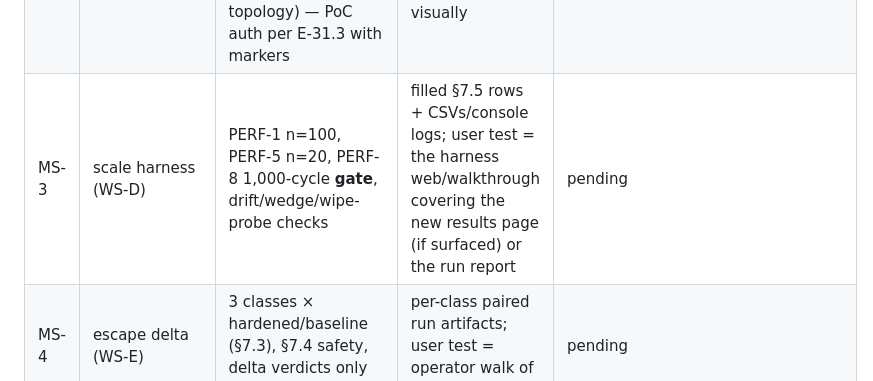
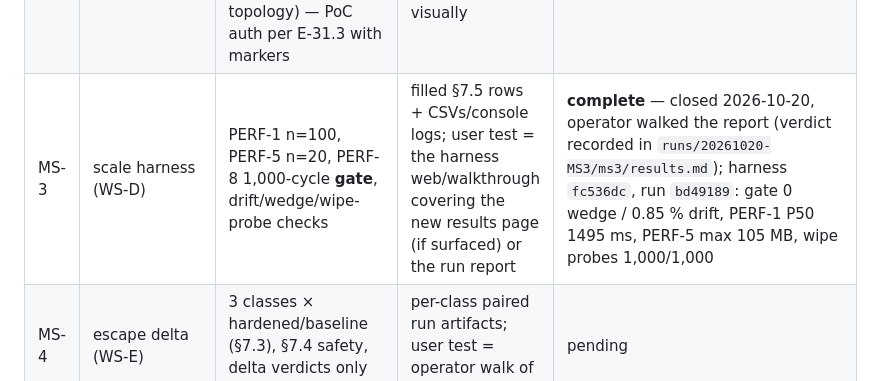
Before and after one commit to blawesom/porche, a Markdown page: doc/operations/07-poc.md, the part around the change. Drawn GitHub-style.

Commit message:
MS-3 closed: operator walked the results report — §8.6 row complete
PERF gates green (20261020-MS3); the §7.5 exit table carries every
measurable row. MS-4 (escape delta) opens next.

```diff
--- a/doc/operations/07-poc.md
+++ b/doc/operations/07-poc.md
@@ -308,7 +308,7 @@ eyes.
 |---|---|---|---|---|
 | MS-1 | **PoC stack + consoles + full user test** | three §1 bets via the create/wipe path (KDF spike → guest image → create half → wipe half); both web UIs live on node 1 over the PoC adapter | data-plane run dirs under `runs/<id>/ms1/` + `user-test.md` + `uat/` screenshots + regression smoke recorded | **complete** — closed 2026-10-20 by the operator's signature (benjamin ble) on `runs/20261020-M1/ms1/user-test.md`; run artifacts `c5af428`, console transport E-30 `d9cb2e6`, ledger state `b6b6dfd` |
 | MS-2 | **Tenancy + console onboarding (E-31.2, operator-ordered before scale)** | first multitenancy slice: per-tenant tokens + view isolation (a tenant sees only its workloads/volumes), quota skeleton (vCPU/RAM/count per tenant, enforced, PoC-grade store), console surfaces making the three core concepts legible (placement reason, tier identity on volumes, netns/ip6 in topology) — PoC auth per E-31.3 with markers | runs/<id>/ms2/ artifacts (tenant-isolation negative tests, quota enforcement records, wipe of test tenants) + updated `user-test.md` walking the tenant view; user test = two tenants + admin in the browser, isolation verified visually | **complete** — closed 2026-10-20 by the operator's signature (benjamin ble) on `runs/20261020-MS2/ms2/user-test.md`; build+UAT commits `b077ca1`/`1e539c8`/`766551e`/`9b967ae`, route-regression fix `a29d2d4`, 44 tests green, extended smoke 12/12 fail=0 |
-| MS-3 | scale harness (WS-D) | PERF-1 n=100, PERF-5 n=20, PERF-8 1,000-cycle **gate**, drift/wedge/wipe-probe checks | filled §7.5 rows + CSVs/console logs; user test = the harness web/walkthrough covering the new results page (if surfaced) or the run report | pending |
+| MS-3 | scale harness (WS-D) | PERF-1 n=100, PERF-5 n=20, PERF-8 1,000-cycle **gate**, drift/wedge/wipe-probe checks | filled §7.5 rows + CSVs/console logs; user test = the harness web/walkthrough covering the new results page (if surfaced) or the run report | **complete** — closed 2026-10-20, operator walked the report (verdict recorded in `runs/20261020-MS3/ms3/results.md`); harness `fc536dc`, run `bd49189`: gate 0 wedge / 0.85 % drift, PERF-1 P50 1495 ms, PERF-5 max 105 MB, wipe probes 1,000/1,000 |
 | MS-4 | escape delta (WS-E) | 3 classes × hardened/baseline (§7.3), §7.4 safety, delta verdicts only (E-18) | per-class paired run artifacts; user test = operator walk of the delta report | pending |
 | MS-5 | recorded run (WS-F) | FCOS stable OMI (doc 13 §8); full suite | the §7.5 record complete; user test = the record's sign-off walk | pending |
 | MS-6+ | console/object growth per doc 09's map (audit view, tokens, volumes CRUD, deeper topology) | enters only inside a milestone window; its user test covers the new surface alongside existing flows | updated `user-test.md` per milestone | pending |
```
Also changed, not shown: 1 other file.
